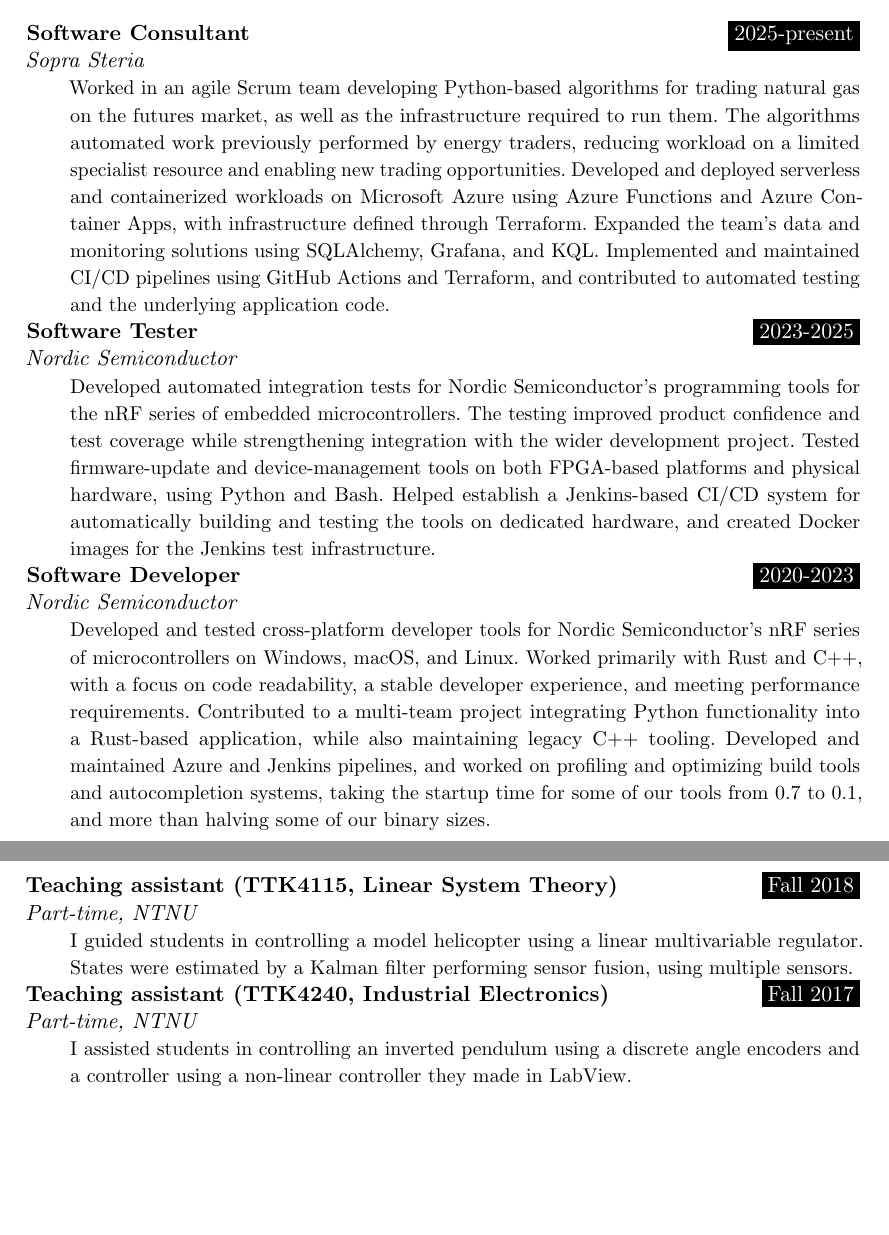
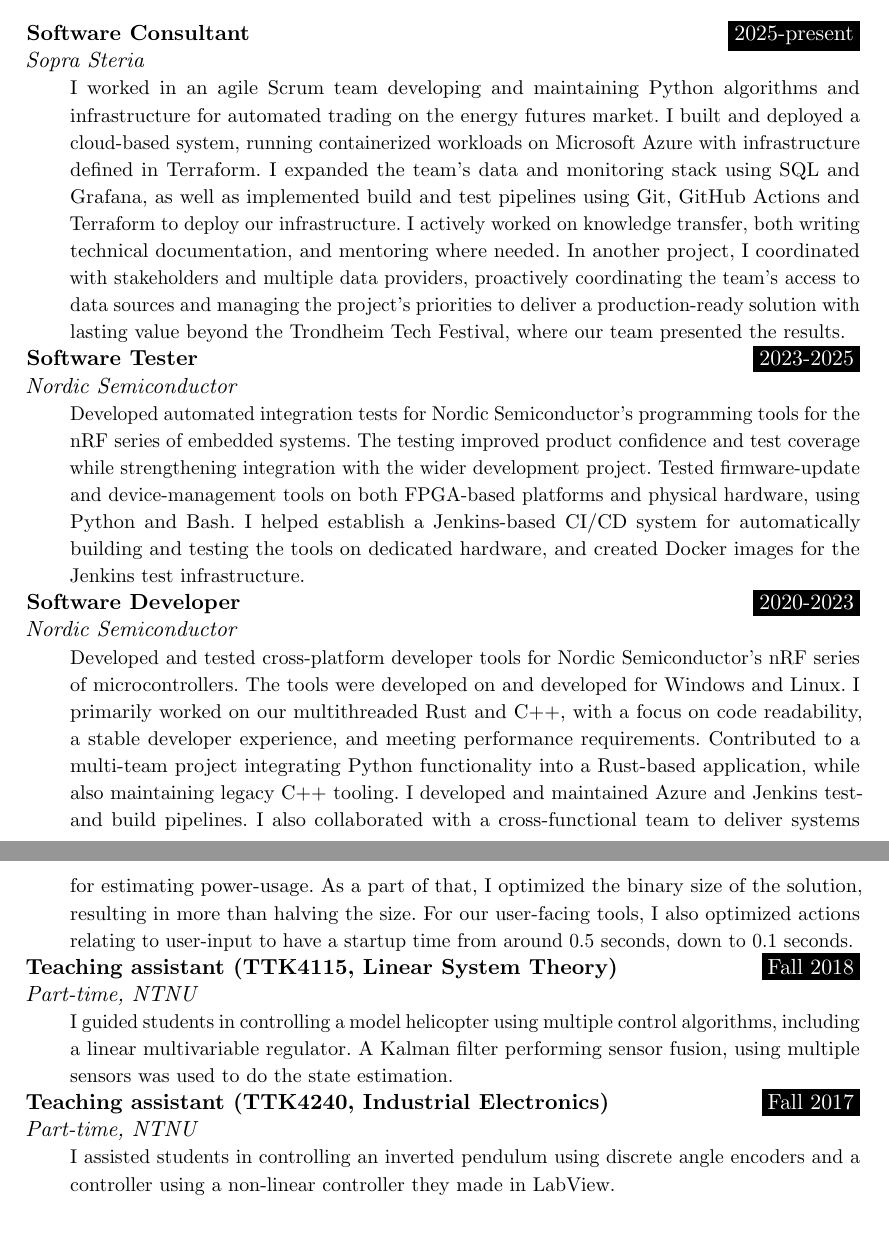
Before and after one commit to jornbh/CV-fors-k, a LaTeX document (main.tex): two parts of pages 1 and 2 of 2, joined at a grey line, cut so that both start at the same text, the shorter picture padded with empty space. Compiled offline with pdfLaTeX.

Commit message:
Updated a bit better for Wheel.me

```diff
--- a/main.tex
+++ b/main.tex
@@ -116,41 +116,48 @@
 %%% ------------------------------------------------------------
 \NewPart{Work experience}{}
 
-
-\WorkEntry{Software Consultant}{2025-present}{Sopra Steria}{Worked in an agile
-Scrum team developing Python-based algorithms for trading natural gas on the
-futures market, as well as the infrastructure required to run them. The
-algorithms automated work previously performed by energy traders, reducing
-workload on a limited specialist resource and enabling new trading
-opportunities. Developed and deployed serverless and containerized workloads on
-Microsoft Azure using Azure Functions and Azure Container Apps, with
-infrastructure defined through Terraform. Expanded the team's data and
-monitoring solutions using SQLAlchemy, Grafana, and KQL. Implemented and
-maintained CI/CD pipelines using GitHub Actions and Terraform, and contributed
-to automated testing and the underlying application code.
+\WorkEntry{Software Consultant}{2025-present}{Sopra Steria}{I
+worked in an agile Scrum team developing and maintaining Python
+algorithms and infrastructure for automated trading on the energy
+futures market. I built and deployed a cloud-based system,
+running containerized workloads on Microsoft Azure with
+infrastructure defined in Terraform. I expanded the team's data
+and monitoring stack using SQL and Grafana, as well as
+implemented build and test pipelines using Git, GitHub Actions
+and Terraform to deploy our infrastructure. I actively worked on
+knowledge transfer, both writing technical documentation, and
+mentoring where needed. In another project, I coordinated with
+stakeholders and multiple data providers, proactively
+coordinating the team's access to data sources and managing the
+project's priorities to deliver a production-ready solution with
+lasting value beyond the Trondheim Tech Festival, where our team
+presented the results.
 }
 
 \WorkEntry{Software Tester}{2023-2025}{Nordic Semiconductor}{Developed
 automated integration tests for Nordic Semiconductor's programming tools for
-the nRF series of embedded microcontrollers. The testing improved product
-confidence and test coverage while strengthening integration with the wider
-development project. Tested firmware-update and device-management tools on both
-FPGA-based platforms and physical hardware, using Python and Bash. Helped
-establish a Jenkins-based CI/CD system for automatically building and testing
-the tools on dedicated hardware, and created Docker images for the Jenkins test
+the nRF series of embedded systems. The testing improved product confidence and
+test coverage while strengthening integration with the wider development
+project. Tested firmware-update and device-management tools on both FPGA-based
+platforms and physical hardware, using Python and Bash. I helped establish a
+Jenkins-based CI/CD system for automatically building and testing the tools on
+dedicated hardware, and created Docker images for the Jenkins test
 infrastructure.
 }
 
 \WorkEntry{Software Developer}{2020-2023}{Nordic Semiconductor}{Developed and
 tested cross-platform developer tools for Nordic Semiconductor's nRF series of
-microcontrollers on Windows, macOS, and Linux. Worked primarily with Rust and
-C++, with a focus on code readability, a stable developer experience, and
-meeting performance requirements. Contributed to a multi-team project
-integrating Python functionality into a Rust-based application, while also
-maintaining legacy C++ tooling. Developed and maintained Azure and Jenkins
-pipelines, and worked on profiling and optimizing build tools and
-autocompletion systems, taking the startup time for some of our tools from 0.7
-to 0.1, and more than halving some of our binary sizes.
+microcontrollers. The tools were developed on and developed for Windows and
+Linux. I primarily worked on our multithreaded Rust and C++, with a focus on
+code readability, a stable developer experience, and meeting performance
+requirements. Contributed to a multi-team project integrating Python
+functionality into a Rust-based application, while also maintaining legacy C++
+tooling. I developed and maintained Azure and Jenkins test- and build
+pipelines. I also collaborated with a cross-functional team to deliver systems
+for estimating power-usage. As a part of that, I optimized the binary size of
+the solution, resulting in more than halving the size. For our user-facing
+tools, I also optimized actions relating to user-input to have a startup time
+from around 0.5 seconds, down to 0.1 seconds.
 }
 
 
@@ -229,14 +236,15 @@
 
 % Linsys studass
 \WorkEntry{Teaching assistant (TTK4115, Linear System Theory)}{Fall 2018}{Part-time, NTNU}
-{I guided students in controlling a model helicopter using a linear
-multivariable regulator. States were estimated by a Kalman filter performing
-sensor fusion, using multiple sensors.
+{I guided students in controlling a model helicopter using
+multiple control algorithms, including a linear multivariable
+regulator. A Kalman filter performing sensor fusion, using
+multiple sensors was used to do the state estimation.
 }
 
 %Indel-studass
 \WorkEntry{Teaching assistant (TTK4240, Industrial Electronics)}{Fall 2017}{Part-time, NTNU}
-{I assisted students in controlling an inverted pendulum using a discrete angle encoders and a controller using a non-linear controller they made in LabView.
+{I assisted students in controlling an inverted pendulum using discrete angle encoders and a controller using a non-linear controller they made in LabView.
 }
 
 
```
Also changed, not shown: main.tex (2 more changed lines).
